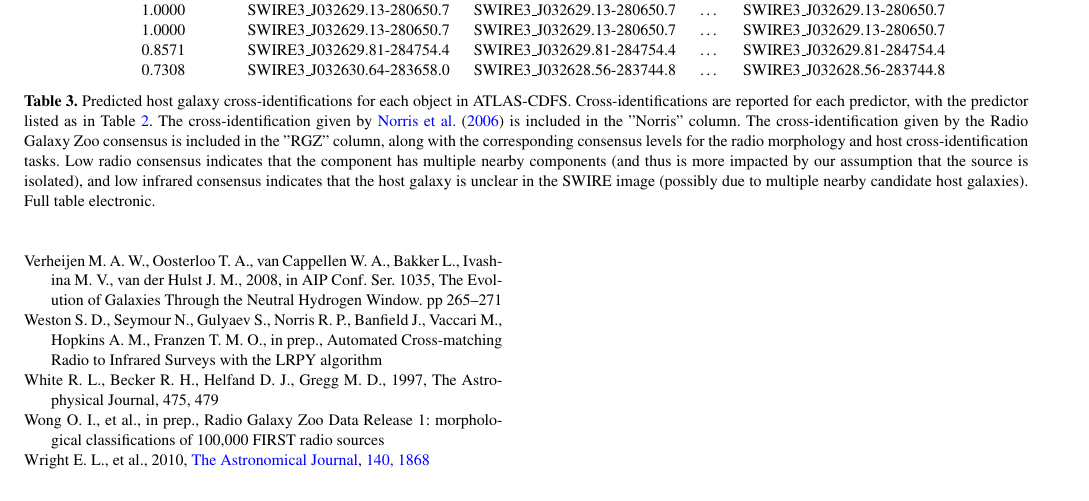
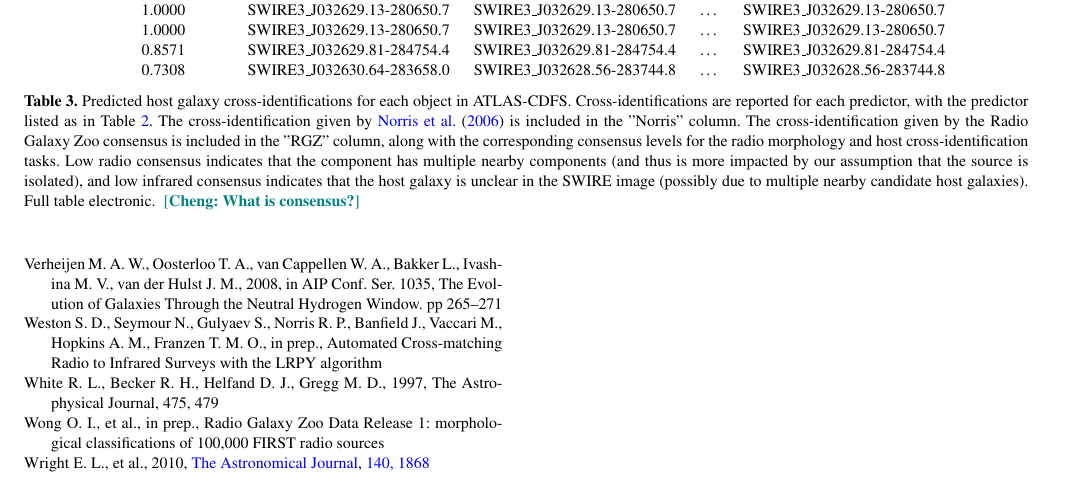
Before and after one commit to chengsoonong/crowdastro-projects, a LaTeX paper (ATLAS-CDFS/rgz-cdfs-ms.tex): part of page 8 of 13, cut so that both start at the same text. Compiled offline with pdfLaTeX; a LaTeX package or settings file that is missing is left out.

Commit message:
Minor comment

```diff
--- a/ATLAS-CDFS/rgz-cdfs-ms.tex
+++ b/ATLAS-CDFS/rgz-cdfs-ms.tex
@@ -807,7 +807,7 @@ galaxies: active -- galaxies: clusters -- radio continuum: galaxies
       more impacted by our assumption that the source is isolated), and low
       infrared consensus indicates that the host galaxy is unclear in the SWIRE
       image (possibly due to multiple nearby candidate host galaxies). Full table
-      electronic.}
+      electronic. \cheng{What is consensus?}}
     \label{tab:cids}
   \end{table*}
 
```
